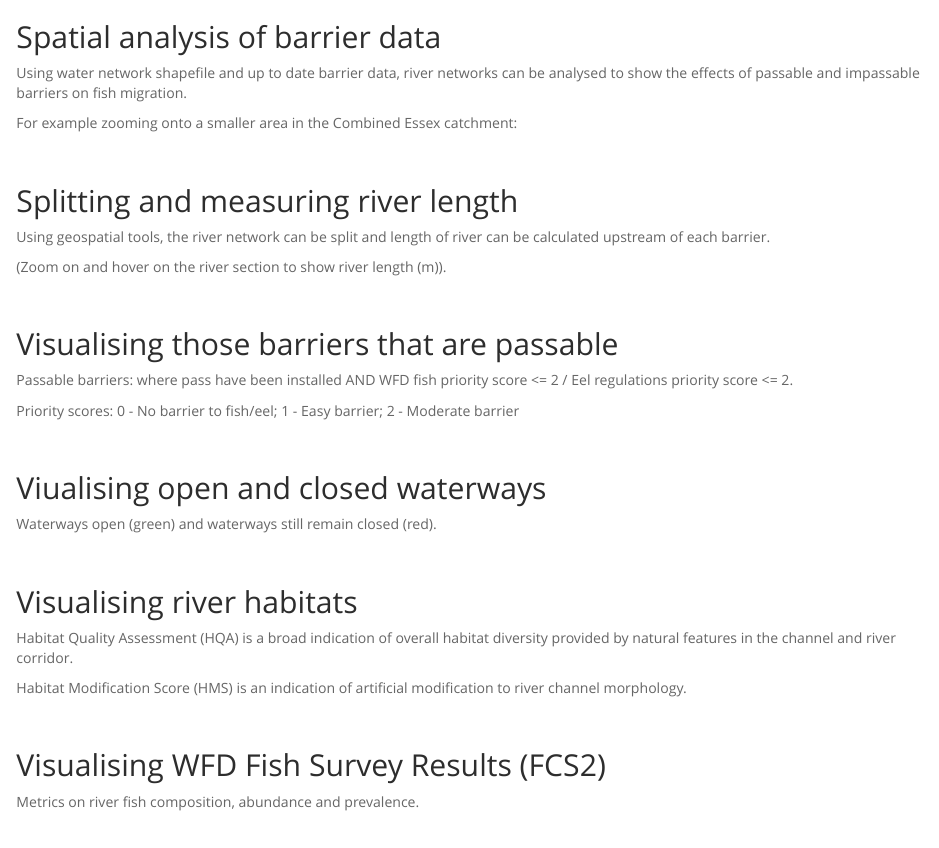
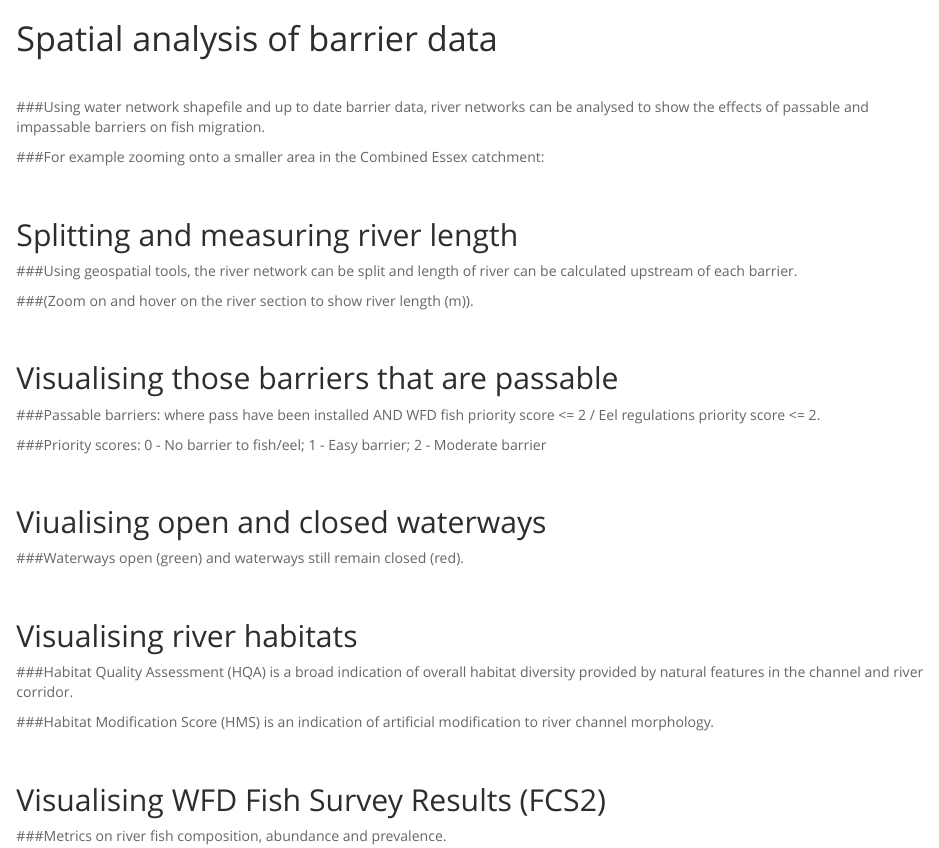
Before and after one commit to ThamesEstuaryPartnership/essex, an R Markdown document (slides.Rmd): the page in a window 1100 px wide, from its top. Rendered offline with R 4.5, knitr and Pandoc, with nearby package versions; the code chunks are not run, so their results and figures are left out.

Commit message:
Add files via upload

````diff
--- a/slides.Rmd
+++ b/slides.Rmd
@@ -2,12 +2,13 @@
 output:
   html_document:
     fig_width: 10.5
-    fig_height: 4
+    fig_height: 5
     theme: spacelab
     highlight: tango
 ---
 
 ```{r setup, include = FALSE}
+options(width = 800)
 library(htmltools)
 library(htmlwidgets)
 library(mapview)
@@ -20,17 +21,17 @@ library(RColorBrewer)
 
 
 
-## Spatial analysis of barrier data
+# Spatial analysis of barrier data
 
-Using water network shapefile and up to date barrier data, river networks can be analysed to show the effects of passable and impassable barriers on fish migration.
+$~$
 
-For example zooming onto a smaller area in the Combined Essex catchment:
+###Using water network shapefile and up to date barrier data, river networks can be analysed to show the effects of passable and impassable barriers on fish migration.
+
+###For example zooming onto a smaller area in the Combined Essex catchment:
 
 ```{r echo = FALSE, warning = FALSE, message=FALSE, tidy=FALSE}
-
 map <- geojsonio::geojson_read("E:/Work/Roadmap/Essex map/R Essex/slidy/1/barriers.geojson", what = "sp")
 rivers <- geojsonio::geojson_read("E:/Work/Roadmap/Essex map/R Essex/slidy/1/rivers.geojson", what = "sp")
-
 leaflet() %>%
   addTiles(
     urlTemplate = '//{s}.tiles.mapbox.com/v3/jcheng.map-5ebohr46/{z}/{x}/{y}.png',
@@ -50,17 +51,14 @@ $~$
 
 ## Splitting and measuring river length
 
-Using geospatial tools, the river network can be split and length of river can be calculated upstream of each barrier.
+###Using geospatial tools, the river network can be split and length of river can be calculated upstream of each barrier.
 
-(Zoom on and hover on the river section to show river length (m)).
+###(Zoom on and hover on the river section to show river length (m)).
 
 ```{r echo = FALSE, warning = FALSE, message=FALSE, tidy=FALSE}
-
 map <- geojsonio::geojson_read("E:/Work/Roadmap/Essex map/R Essex/slidy/2/barrier_snapped.geojson", what = "sp")
 rivers <- geojsonio::geojson_read("E:/Work/Roadmap/Essex map/R Essex/slidy/2/func_rivers.geojson", what = "sp")
-
 pal <- colorRampPalette(c("yellow", "green", "blue", "blue1", "blue2", "blue3", "red", "purple", "pink", "orange", "black", "grey", "brown", "lightcoral", "lightgreen", "lightsalmon", "lightslateblue"))
-
 leaflet() %>%
   addTiles(
     urlTemplate = '//{s}.tiles.mapbox.com/v3/jcheng.map-5ebohr46/{z}/{x}/{y}.png',
@@ -80,15 +78,13 @@ $~$
 
 ## Visualising those barriers that are passable
 
-Passable barriers: where pass have been installed AND WFD fish priority score <= 2 / Eel regulations priority score <= 2.
+###Passable barriers: where pass have been installed AND WFD fish priority score <= 2 / Eel regulations priority score <= 2.
 
-Priority scores: 0 - No barrier to fish/eel; 1 - Easy barrier; 2 - Moderate barrier
+###Priority scores: 0 - No barrier to fish/eel; 1 - Easy barrier; 2 - Moderate barrier
 
 ```{r echo = FALSE, warning = FALSE, message=FALSE, tidy=FALSE}
-
 map1 <- geojsonio::geojson_read("E:/Work/Roadmap/Essex map/R Essex/slidy/3/passable_fish.geojson", what = "sp")
 rivers <- geojsonio::geojson_read("E:/Work/Roadmap/Essex map/R Essex/slidy/3/func_rivers.geojson", what = "sp")
-
 leaflet() %>%
   addTiles(
     urlTemplate = '//{s}.tiles.mapbox.com/v3/jcheng.map-5ebohr46/{z}/{x}/{y}.png',
@@ -126,16 +120,13 @@ $~$
 
 ## Viualising open and closed waterways
 
-Waterways open (green) and waterways still remain closed (red).
+###Waterways open (green) and waterways still remain closed (red).
 
 ```{r echo = FALSE, warning = FALSE, message=FALSE, tidy=FALSE}
-
 c <- geojsonio::geojson_read("E:/Work/Roadmap/Essex map/R Essex/slidy/4/barriers_closed.geojson", what = "sp")
 o <- geojsonio::geojson_read("E:/Work/Roadmap/Essex map/R Essex/slidy/4/barriers_open.geojson", what = "sp")
 rivers <- geojsonio::geojson_read("E:/Work/Roadmap/Essex map/R Essex/slidy/4/rivers.geojson", what = "sp")
-
 pal2 <- colorNumeric(c("green", "red"), domain = rivers$River_stat)
-
 leaflet() %>%
   addTiles(
     urlTemplate = '//{s}.tiles.mapbox.com/v3/jcheng.map-5ebohr46/{z}/{x}/{y}.png',
@@ -156,25 +147,20 @@ $~$
 
 ## Visualising river habitats
 
-Habitat Quality Assessment (HQA) is a broad indication of overall habitat diversity provided by natural features in the channel and river corridor.
+###Habitat Quality Assessment (HQA) is a broad indication of overall habitat diversity provided by natural features in the channel and river corridor.
 
-Habitat Modification Score (HMS) is an indication of artificial modification to river channel morphology.
+###Habitat Modification Score (HMS) is an indication of artificial modification to river channel morphology.
 
 
 ```{r echo = FALSE, warning = FALSE, message=FALSE,tidy=FALSE}
-
 rivers <- geojsonio::geojson_read("E:/Work/Roadmap/Essex map/R Essex/slidy/4/rivers.geojson", what = "sp")
-
 habitat <- geojsonio::geojson_read("E:/Work/Roadmap/Essex map/R Essex/slidy/4/caba_habitat.geojson", what = "sp")
 habitat$HMSclass <- as.numeric(habitat$HMSclass)
 habitat$HQA <- as.numeric(habitat$HQA)
-
 library(RColorBrewer)
 pal2 <- colorNumeric(c("green", "red"), domain = rivers$River_stat)
-
 pal3 <- colorNumeric("RdYlGn", domain = habitat$HMSclass, reverse = T)
 pal4 <- colorNumeric("RdYlBu", domain = habitat$HQA)
-
 leaflet() %>%
   addTiles(
     urlTemplate = '//{s}.tiles.mapbox.com/v3/jcheng.map-5ebohr46/{z}/{x}/{y}.png',
@@ -210,17 +196,14 @@ $~$
 
 ## Visualising WFD Fish Survey Results (FCS2)
 
-Metrics on river fish composition, abundance and prevalence.
+###Metrics on river fish composition, abundance and prevalence.
 
 ```{r echo = FALSE, warning = FALSE, message=FALSE, tidy=FALSE}
-
 rivers <- geojsonio::geojson_read("E:/Work/Roadmap/Essex map/R Essex/slidy/5/rivers.geojson", what = "sp")
 pal2 <- colorNumeric(c("green", "red"), domain = rivers$River_stat)
-
 fish <- geojsonio::geojson_read("E:/Work/Roadmap/Essex map/R Essex/slidy/5/wfd_fish.geojson", what = "sp")
 fish$Class <- as.numeric(fish$Class)
 pal5 <- colorNumeric(c("#fdae61", "#ffffbf", "#abd9e9", "#2c7bb6"), domain = fish$Class)
-
 leaflet() %>%
   addTiles(
     urlTemplate = '//{s}.tiles.mapbox.com/v3/jcheng.map-5ebohr46/{z}/{x}/{y}.png',
````
Also changed, not shown: slides.Rmd (2 more changed lines).
